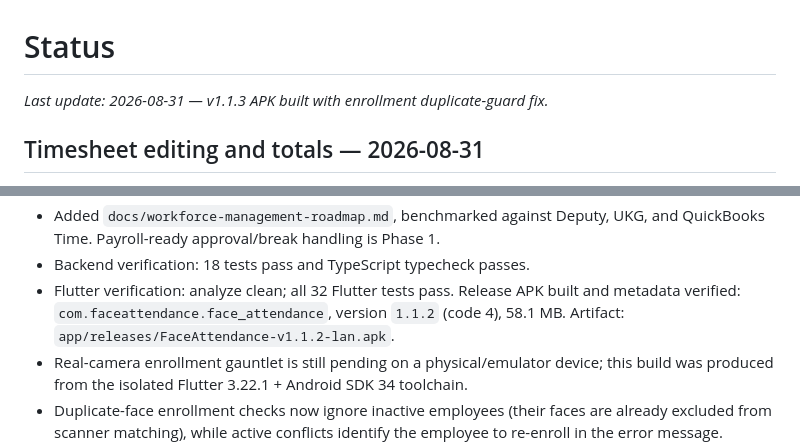
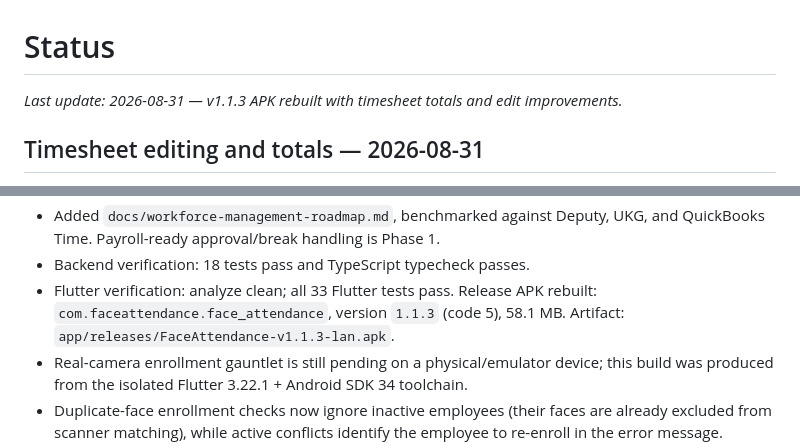
Before and after one commit to salmaanakhtar/FaceAttendance, a Markdown page: docs/status.md, 2 parts joined by grey strips. GitHub-like rendering.

Commit message:
Document timesheet improvements and APK rebuild

```diff
--- a/docs/status.md
+++ b/docs/status.md
@@ -1,6 +1,6 @@
 # Status
 
-_Last update: 2026-08-31 — v1.1.3 APK built with enrollment duplicate-guard fix._
+_Last update: 2026-08-31 — v1.1.3 APK rebuilt with timesheet totals and edit improvements._
 
 ## Timesheet editing and totals — 2026-08-31
 
@@ -29,9 +29,9 @@ _Last update: 2026-08-31 — v1.1.3 APK built with enrollment duplicate-guard fi
 - Added `docs/workforce-management-roadmap.md`, benchmarked against Deputy,
   UKG, and QuickBooks Time. Payroll-ready approval/break handling is Phase 1.
 - Backend verification: 18 tests pass and TypeScript typecheck passes.
-- Flutter verification: analyze clean; all 32 Flutter tests pass. Release APK
-  built and metadata verified: `com.faceattendance.face_attendance`, version
-  `1.1.2` (code 4), 58.1 MB. Artifact: `app/releases/FaceAttendance-v1.1.2-lan.apk`.
+- Flutter verification: analyze clean; all 33 Flutter tests pass. Release APK
+  rebuilt: `com.faceattendance.face_attendance`, version `1.1.3` (code 5),
+  58.1 MB. Artifact: `app/releases/FaceAttendance-v1.1.3-lan.apk`.
 - Real-camera enrollment gauntlet is still pending on a physical/emulator
   device; this build was produced from the isolated Flutter 3.22.1 + Android
   SDK 34 toolchain.
```
